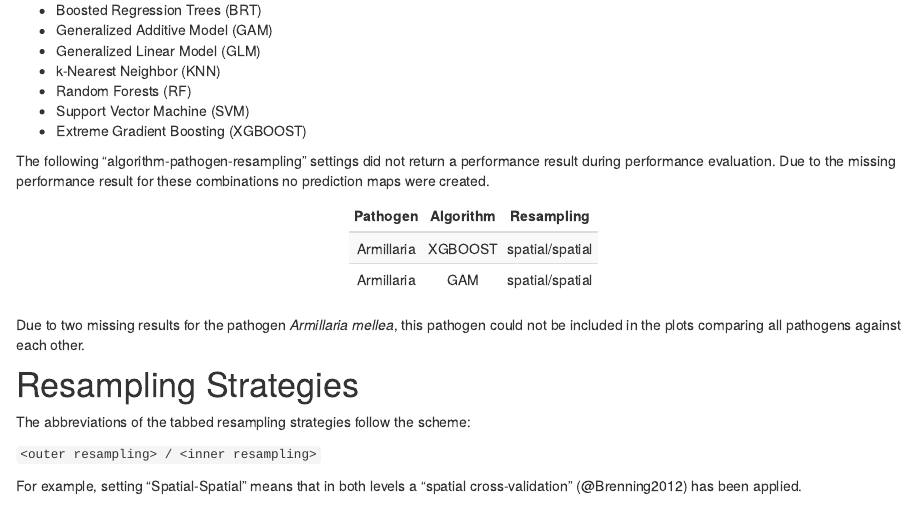
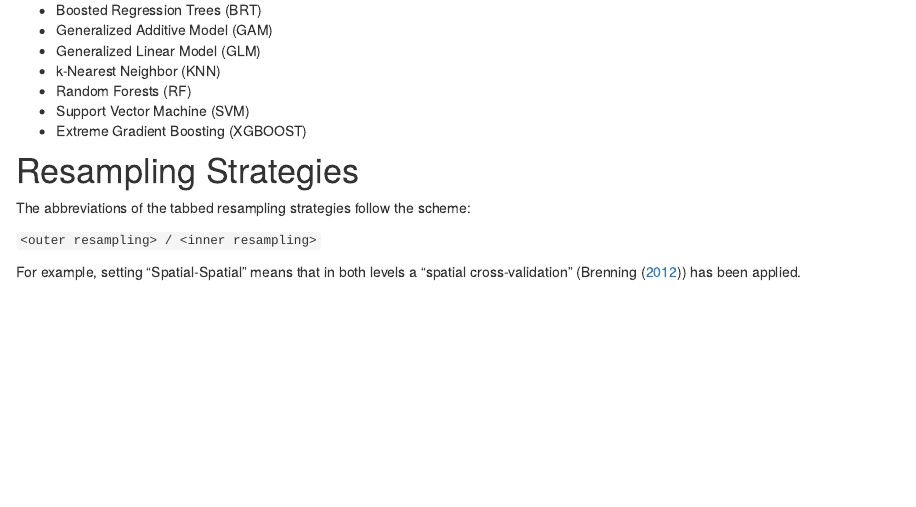
Before and after one commit to pat-s/pathogen-modeling, an R Markdown document (analysis/benchmark-pathogens.Rmd): the page in a window 1100 px wide, from 360 px down. Rendered offline with R 4.5, knitr and Pandoc, with nearby package versions; drawn as R Markdown's standard HTML page in place of the format the file asks for; some code elsewhere in the file could not run offline; a font, style sheet, LaTeX package, included part or bibliography that could not be used is replaced or left out; common packages that the code uses without loading them are loaded.

Commit message:
wflow_publish(knitr_in("analysis/benchmark-pathogens.Rmd"), view = FALSE)

````diff
--- a/analysis/benchmark-pathogens.Rmd
+++ b/analysis/benchmark-pathogens.Rmd
@@ -2,7 +2,7 @@
 title: "Evaluating classifier performance on pathogens"
 output: workflowr::wflow_html
 author: "Patrick Schratz, Friedrich-Schiller-University Jena"
-bibliography: ../bibliography.bib
+bibliography: bibliography.bib
 link-citations: yes
 ---
 
@@ -46,28 +44,6 @@ The following algorithms were benchmarked:
 - Random Forests (RF)
 - Support Vector Machine (SVM)
 - Extreme Gradient Boosting (XGBOOST)
-
-The following "algorithm-pathogen-resampling" settings did not return a performance result during performance evaluation.
-Due to the missing performance result for these combinations no prediction maps were created.
-
-```{r}
-my_tbl <- tibble::tribble(
-  ~Pathogen, ~Algorithm, ~Resampling,
-  "Armillaria", "XGBOOST", "spatial/spatial",
-  "Armillaria", "GAM", "spatial/spatial"
-)
-
-kable_styling(
-  kable(my_tbl,
-    digits = 3, row.names = FALSE, align = "c",
-    caption = NULL, format = "html"
-  ),
-  bootstrap_options = c("striped", "hover", "condensed"),
-  position = "center", full_width = FALSE
-)
-```
-
-Due to two missing results for the pathogen _Armillaria mellea_, this pathogen could not be included in the plots comparing all pathogens against each other.
 
 # Resampling Strategies
 
````
Also changed, not shown: analysis/benchmark-pathogens.Rmd (14 more changed lines).
